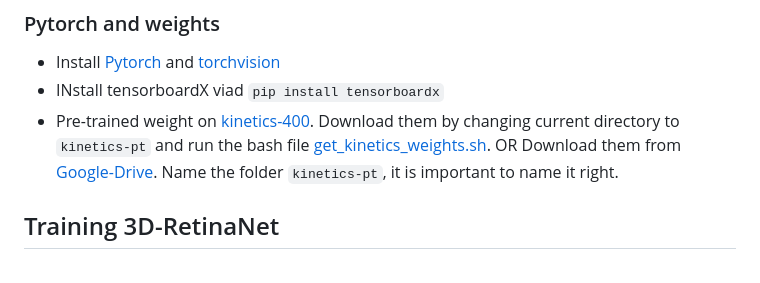
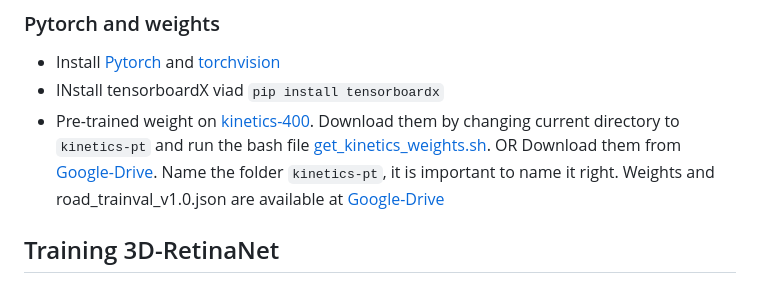
Before and after one commit to rafayaamirgull/retina_resdet3d, a Markdown page: README.md, the part around the change. Drawn GitHub-style.

```diff
--- a/README.md
+++ b/README.md
@@ -38,7 +38,7 @@ We need three things to get started with training: datasets, kinetics pre-traine
   - Install [Pytorch](https://pytorch.org/) and [torchvision](http://pytorch.org/docs/torchvision/datasets.html)
   - INstall tensorboardX viad `pip install tensorboardx`
   - Pre-trained weight on [kinetics-400](https://deepmind.com/research/open-source/kinetics). Download them by changing current directory to `kinetics-pt` and run the bash file [get_kinetics_weights.sh](./kinetics-pt/get_kinetics_weights.sh). OR Download them from  [Google-Drive](https://drive.google.com/drive/folders/1xERCC1wa1pgcDtrZxPgDKteIQLkLByPS?usp=sharing). Name the folder `kinetics-pt`, it is important to name it right.
-
+Weights and road_trainval_v1.0.json are available at [Google-Drive](https://drive.google.com/drive/folders/1ZWo_L0nGcbAoWA5mzWZHhY0ju-9x39G0?usp=drive_link)
 
 
 ## Training 3D-RetinaNet
```
